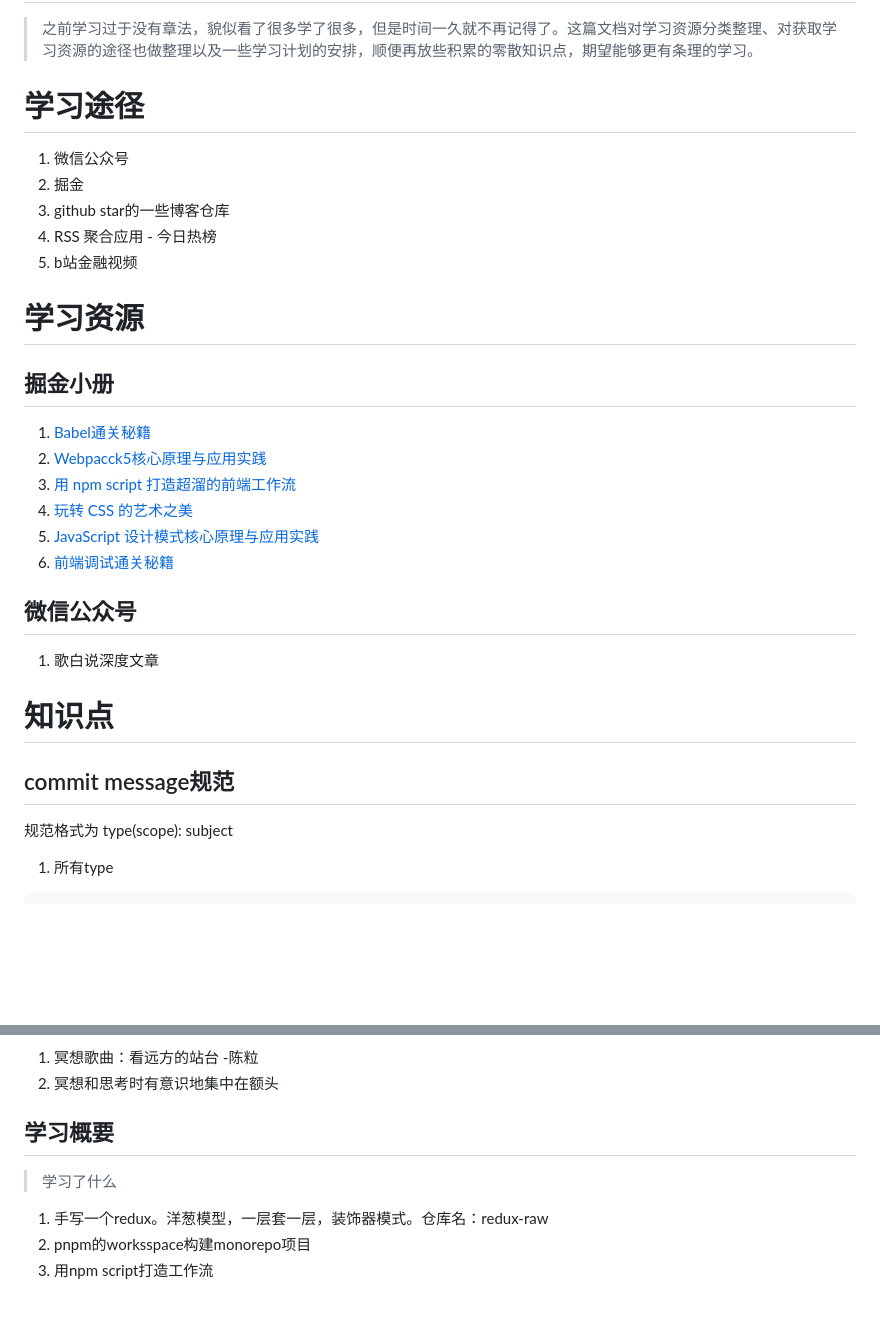
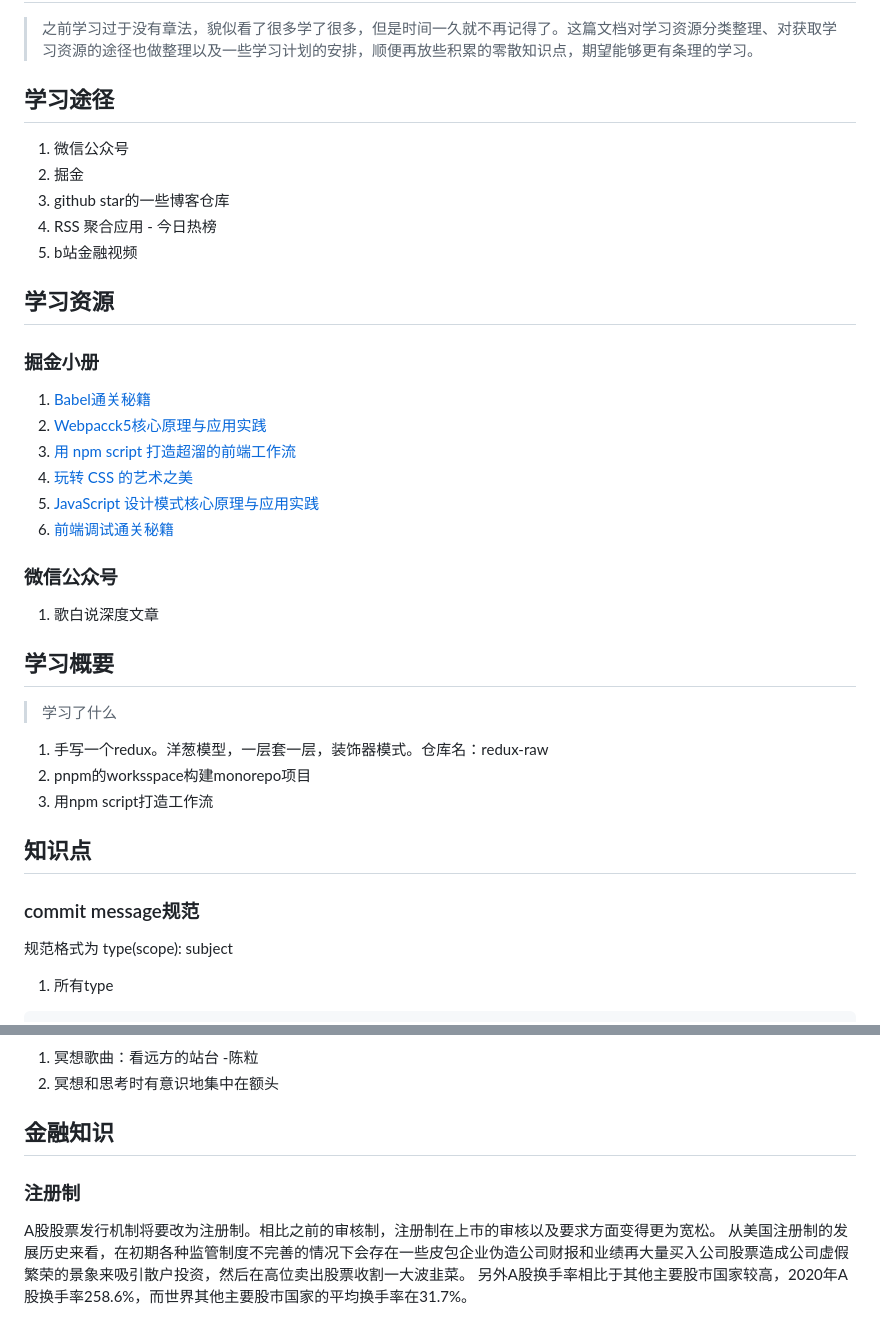
Before and after one commit to leesinnnn/studyResource, a Markdown page: src/docs/resource collection.md, 2 parts joined by grey strips. Rendered like a GitHub page; blank space fills up the shorter version.

Commit message:
doc: format doc & add financial knowledge

```diff
--- a/src/docs/resource collection.md
+++ b/src/docs/resource collection.md
@@ -1,15 +1,15 @@
 # 学习资源整理
 > 之前学习过于没有章法，貌似看了很多学了很多，但是时间一久就不再记得了。这篇文档对学习资源分类整理、对获取学习资源的途径也做整理以及一些学习计划的安排，顺便再放些积累的零散知识点，期望能够更有条理的学习。
 
-# 学习途径
+## 学习途径
 1. 微信公众号
 2. 掘金
 3. github star的一些博客仓库
 4. RSS 聚合应用 - 今日热榜
 5. b站金融视频
 
-# 学习资源
-## 掘金小册
+## 学习资源
+### 掘金小册
 1. [Babel通关秘籍](https://juejin.cn/book/6946117847848321055?enter_from=course_center)
 2. [Webpacck5核心原理与应用实践](https://juejin.cn/book/7115598540721618944?enter_from=course_center)
 3. [用 npm script 打造超溜的前端工作流](https://juejin.cn/book/6844723718749421582?enter_from=course_center)
@@ -17,11 +17,17 @@
 5. [JavaScript 设计模式核⼼原理与应⽤实践](https://juejin.cn/book/6844733790204461070?enter_from=course_center)
 6. [前端调试通关秘籍](https://juejin.cn/book/7070324244772716556?enter_from=course_center)
 
-## 微信公众号
+### 微信公众号
 1. 歌白说深度文章
 
-# 知识点
-## commit message规范
+## 学习概要
+> 学习了什么
+1. 手写一个redux。洋葱模型，一层套一层，装饰器模式。仓库名：redux-raw
+2. pnpm的worksspace构建monorepo项目
+3. 用npm script打造工作流
+
+## 知识点
+### commit message规范
 规范格式为 type(scope): subject
 
 1. 所有type
@@ -152,8 +158,8 @@ babel的转译流程分为三个阶段。第一个阶段是将代码通过词法
 1. 冥想歌曲：看远方的站台 -陈粒
 2. 冥想和思考时有意识地集中在额头
 
-## 学习概要
-> 学习了什么
-1. 手写一个redux。洋葱模型，一层套一层，装饰器模式。仓库名：redux-raw
-2. pnpm的worksspace构建monorepo项目
-3. 用npm script打造工作流
+## 金融知识
+### 注册制
+A股股票发行机制将要改为注册制。相比之前的审核制，注册制在上市的审核以及要求方面变得更为宽松。
+从美国注册制的发展历史来看，在初期各种监管制度不完善的情况下会存在一些皮包企业伪造公司财报和业绩再大量买入公司股票造成公司虚假繁荣的景象来吸引散户投资，然后在高位卖出股票收割一大波韭菜。
+另外A股换手率相比于其他主要股市国家较高，2020年A股换手率258.6%，而世界其他主要股市国家的平均换手率在31.7%。
```
Also changed, not shown: other parts of src/docs/resource collection.md (+5 -5 lines).
